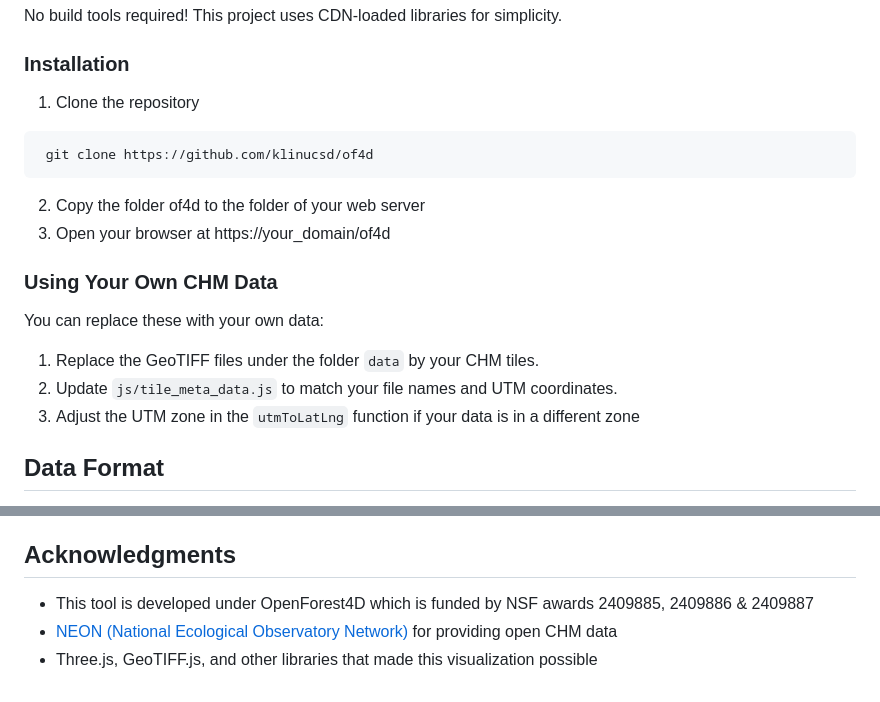
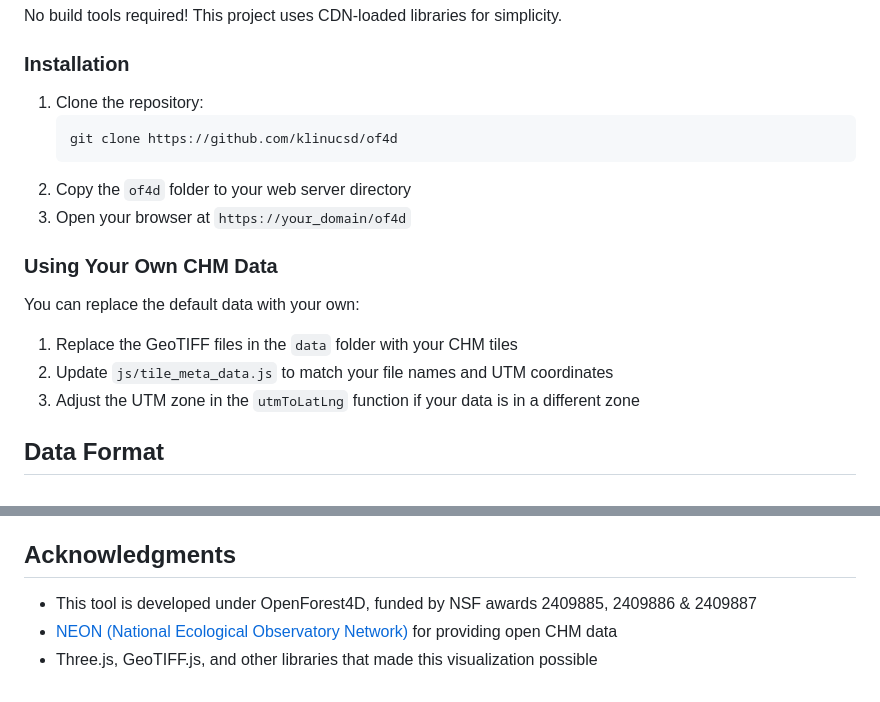
Before and after one commit to klinucsd/of4d, a Markdown page: README.md, 2 parts joined by grey strips. GitHub-like rendering.

````diff
--- a/README.md
+++ b/README.md
@@ -40,19 +40,19 @@ No build tools required! This project uses CDN-loaded libraries for simplicity.
 
 ### Installation
 
-1. Clone the repository
-  ```bash
+1. Clone the repository:
+   ```bash
    git clone https://github.com/klinucsd/of4d
    ```
-2. Copy the folder of4d to the folder of your web server
-3. Open your browser at https://your_domain/of4d
+2. Copy the `of4d` folder to your web server directory
+3. Open your browser at `https://your_domain/of4d`
 
 ### Using Your Own CHM Data
 
-You can replace these with your own data:
+You can replace the default data with your own:
 
-1. Replace the GeoTIFF files under the folder `data` by your CHM tiles.
-2. Update `js/tile_meta_data.js` to match your file names and UTM coordinates.
+1. Replace the GeoTIFF files in the `data` folder with your CHM tiles
+2. Update `js/tile_meta_data.js` to match your file names and UTM coordinates
 3. Adjust the UTM zone in the `utmToLatLng` function if your data is in a different zone
 
 ## Data Format
@@ -81,6 +81,6 @@ This project is licensed under the MIT License.
 
 ## Acknowledgments
 
-- This tool is developed under OpenForest4D which is funded by NSF awards 2409885, 2409886 & 2409887
+- This tool is developed under OpenForest4D, funded by NSF awards 2409885, 2409886 & 2409887
 - [NEON (National Ecological Observatory Network)](https://www.neonscience.org/) for providing open CHM data
 - Three.js, GeoTIFF.js, and other libraries that made this visualization possible
````
Also changed, not shown: other parts of README.md (+1 -1 lines).
